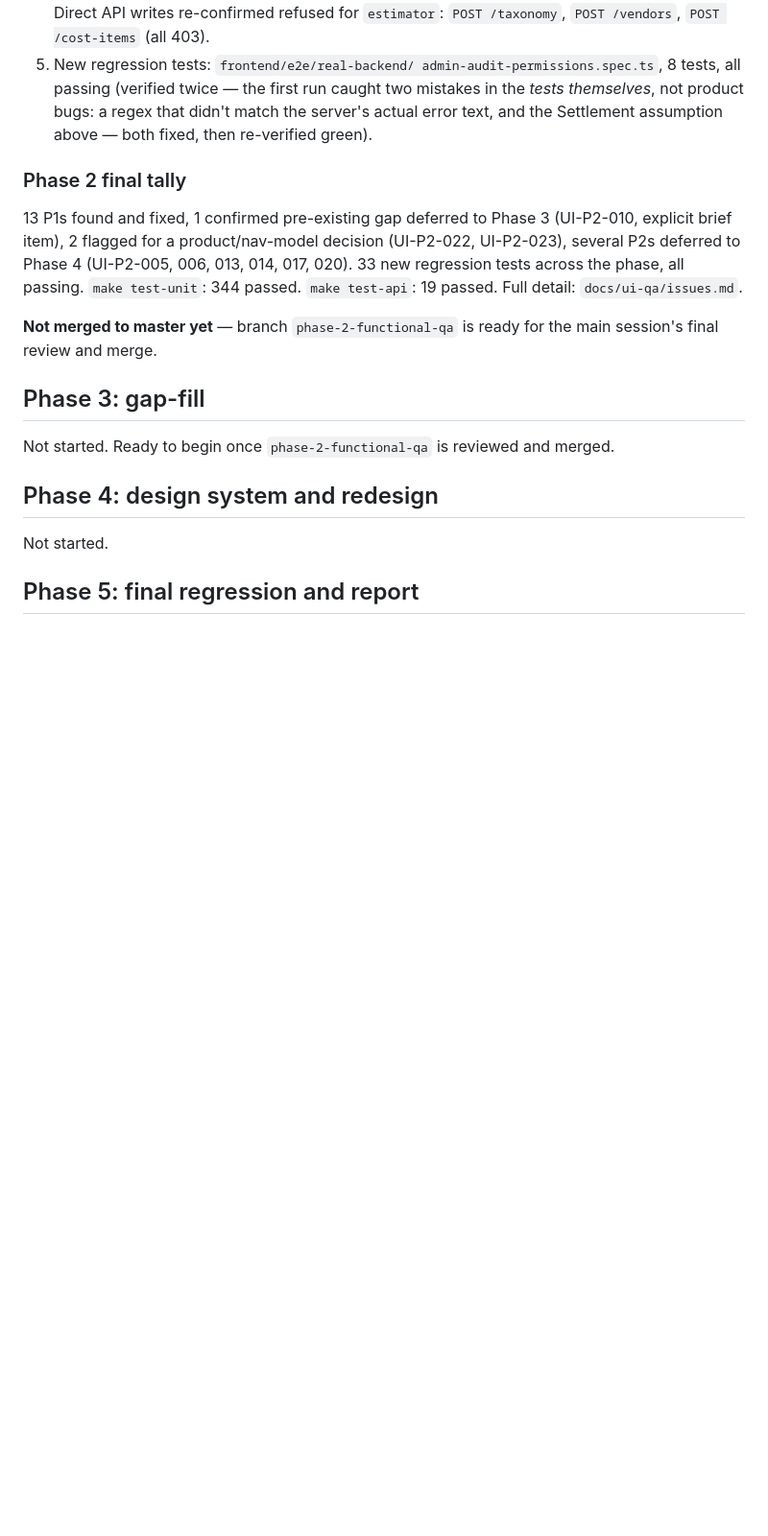
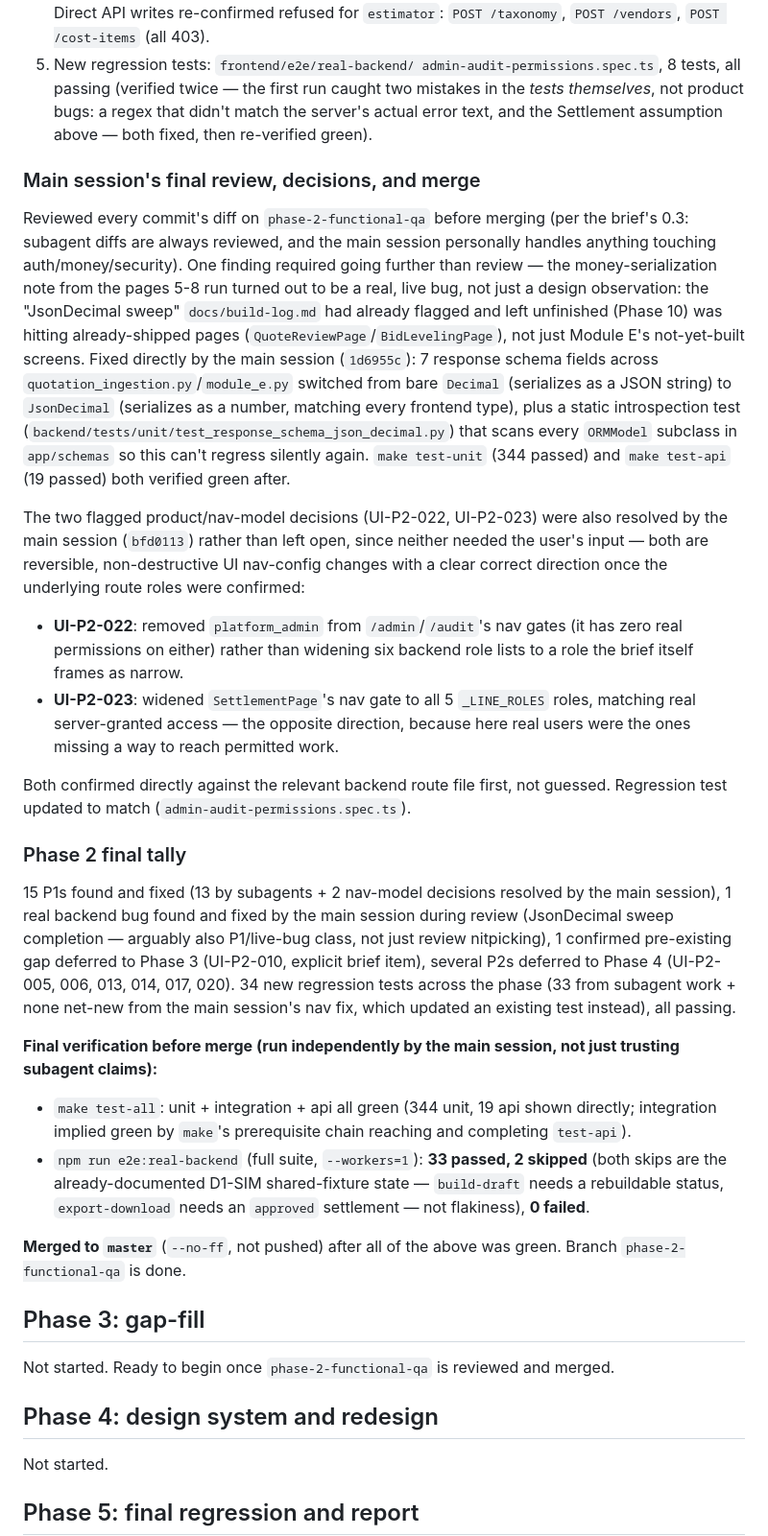
Before and after one commit to Lumo-Solutions/est, a Markdown page: docs/ui-qa/log.md, the part around the change. Shown at 96% size. Rendered like a GitHub page; blank space fills up the shorter version.

Commit message:
docs: record Phase 2's final review, decisions, and merge to master
Co-Authored-By: Claude Sonnet 5 <noreply@anthropic.com>

```diff
--- a/docs/ui-qa/log.md
+++ b/docs/ui-qa/log.md
@@ -522,16 +522,62 @@ verified individually, not just trusting a single combined run.
    and the Settlement assumption above — both fixed, then re-verified
    green).
 
+### Main session's final review, decisions, and merge
+Reviewed every commit's diff on `phase-2-functional-qa` before merging (per
+the brief's 0.3: subagent diffs are always reviewed, and the main session
+personally handles anything touching auth/money/security). One finding
+required going further than review — the money-serialization note from the
+pages 5-8 run turned out to be a real, live bug, not just a design
+observation: the "JsonDecimal sweep" `docs/build-log.md` had already
+flagged and left unfinished (Phase 10) was hitting already-shipped pages
+(`QuoteReviewPage`/`BidLevelingPage`), not just Module E's not-yet-built
+screens. Fixed directly by the main session (`1d6955c`): 7 response schema
+fields across `quotation_ingestion.py`/`module_e.py` switched from bare
+`Decimal` (serializes as a JSON string) to `JsonDecimal` (serializes as a
+number, matching every frontend type), plus a static introspection test
+(`backend/tests/unit/test_response_schema_json_decimal.py`) that scans
+every `ORMModel` subclass in `app/schemas` so this can't regress silently
+again. `make test-unit` (344 passed) and `make test-api` (19 passed) both
+verified green after.
+
+The two flagged product/nav-model decisions (UI-P2-022, UI-P2-023) were
+also resolved by the main session (`bfd0113`) rather than left open, since
+neither needed the user's input — both are reversible, non-destructive UI
+nav-config changes with a clear correct direction once the underlying
+route roles were confirmed:
+- **UI-P2-022**: removed `platform_admin` from `/admin`/`/audit`'s nav
+  gates (it has zero real permissions on either) rather than widening six
+  backend role lists to a role the brief itself frames as narrow.
+- **UI-P2-023**: widened `SettlementPage`'s nav gate to all 5 `_LINE_ROLES`
+  roles, matching real server-granted access — the opposite direction,
+  because here real users were the ones missing a way to reach permitted
+  work.
+
+Both confirmed directly against the relevant backend route file first, not
+guessed. Regression test updated to match (`admin-audit-permissions.spec.ts`).
+
 ### Phase 2 final tally
-13 P1s found and fixed, 1 confirmed pre-existing gap deferred to Phase 3
-(UI-P2-010, explicit brief item), 2 flagged for a product/nav-model
-decision (UI-P2-022, UI-P2-023), several P2s deferred to Phase 4
-(UI-P2-005, 006, 013, 014, 017, 020). 33 new regression tests across the
-phase, all passing. `make test-unit`: 344 passed. `make test-api`: 19
-passed. Full detail: `docs/ui-qa/issues.md`.
+15 P1s found and fixed (13 by subagents + 2 nav-model decisions resolved by
+the main session), 1 real backend bug found and fixed by the main session
+during review (JsonDecimal sweep completion — arguably also P1/live-bug
+class, not just review nitpicking), 1 confirmed pre-existing gap deferred
+to Phase 3 (UI-P2-010, explicit brief item), several P2s deferred to
+Phase 4 (UI-P2-005, 006, 013, 014, 017, 020). 34 new regression tests
+across the phase (33 from subagent work + none net-new from the main
+session's nav fix, which updated an existing test instead), all passing.
 
-**Not merged to master yet** — branch `phase-2-functional-qa` is ready for
-the main session's final review and merge.
+**Final verification before merge (run independently by the main session,
+not just trusting subagent claims):**
+- `make test-all`: unit + integration + api all green (344 unit, 19 api
+  shown directly; integration implied green by `make`'s prerequisite
+  chain reaching and completing `test-api`).
+- `npm run e2e:real-backend` (full suite, `--workers=1`): **33 passed, 2
+  skipped** (both skips are the already-documented D1-SIM shared-fixture
+  state — `build-draft` needs a rebuildable status, `export-download`
+  needs an `approved` settlement — not flakiness), **0 failed**.
+
+**Merged to `master`** (`--no-ff`, not pushed) after all of the above was
+green. Branch `phase-2-functional-qa` is done.
 
 ## Phase 3: gap-fill
 Not started. Ready to begin once `phase-2-functional-qa` is reviewed and
```
